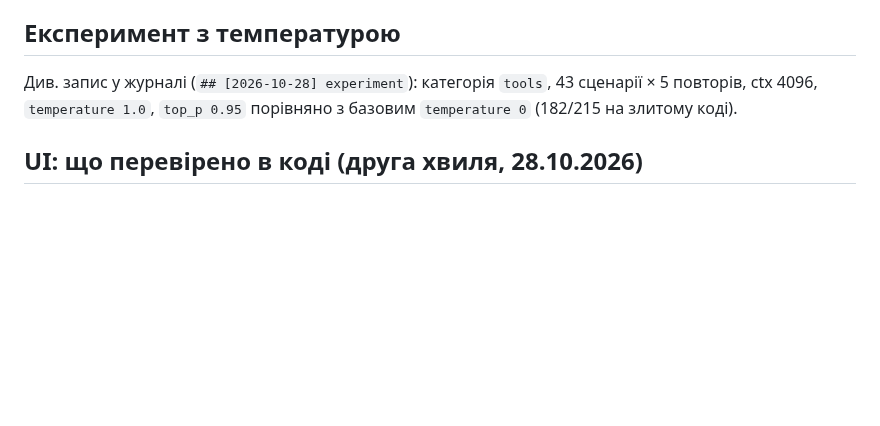
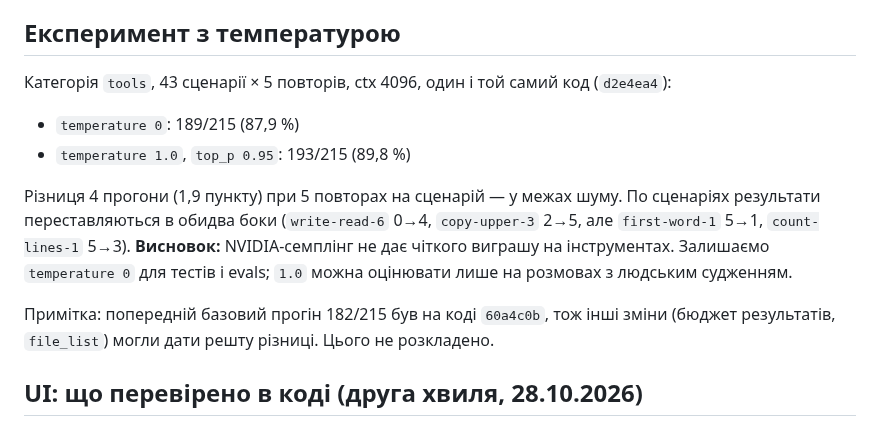
Before and after one commit to cyberdid/B-12, a Markdown page: wiki/sources/ai-assistant-projects-2026-10-28.md, the part around the change. Drawn GitHub-style; blank space fills up the shorter version.

Commit message:
docs: temperature experiment result with same-code control
Co-Authored-By: Claude Haiku 5.5 <noreply@anthropic.com>

```diff
--- a/wiki/sources/ai-assistant-projects-2026-10-28.md
+++ b/wiki/sources/ai-assistant-projects-2026-10-28.md
@@ -34,7 +34,14 @@ tags: [research, ui, memory, tools, comparison]
 
 ## Експеримент з температурою
 
-Див. запис у журналі (`## [2026-10-28] experiment`): категорія `tools`, 43 сценарії × 5 повторів, ctx 4096, `temperature 1.0`, `top_p 0.95` порівняно з базовим `temperature 0` (182/215 на злитому коді).
+Категорія `tools`, 43 сценарії × 5 повторів, ctx 4096, один і той самий код (`d2e4ea4`):
+
+- `temperature 0`: 189/215 (87,9 %)
+- `temperature 1.0`, `top_p 0.95`: 193/215 (89,8 %)
+
+Різниця 4 прогони (1,9 пункту) при 5 повторах на сценарій — у межах шуму. По сценаріях результати переставляються в обидва боки (`write-read-6` 0→4, `copy-upper-3` 2→5, але `first-word-1` 5→1, `count-lines-1` 5→3). **Висновок:** NVIDIA-семплінг не дає чіткого виграшу на інструментах. Залишаємо `temperature 0` для тестів і evals; `1.0` можна оцінювати лише на розмовах з людським судженням.
+
+Примітка: попередній базовий прогін 182/215 був на коді `60a4c0b`, тож інші зміни (бюджет результатів, `file_list`) могли дати решту різниці. Цього не розкладено.
 
 ## UI: що перевірено в коді (друга хвиля, 28.10.2026)
 
```
Also changed, not shown: wiki/log.md (+4 -0 lines).
